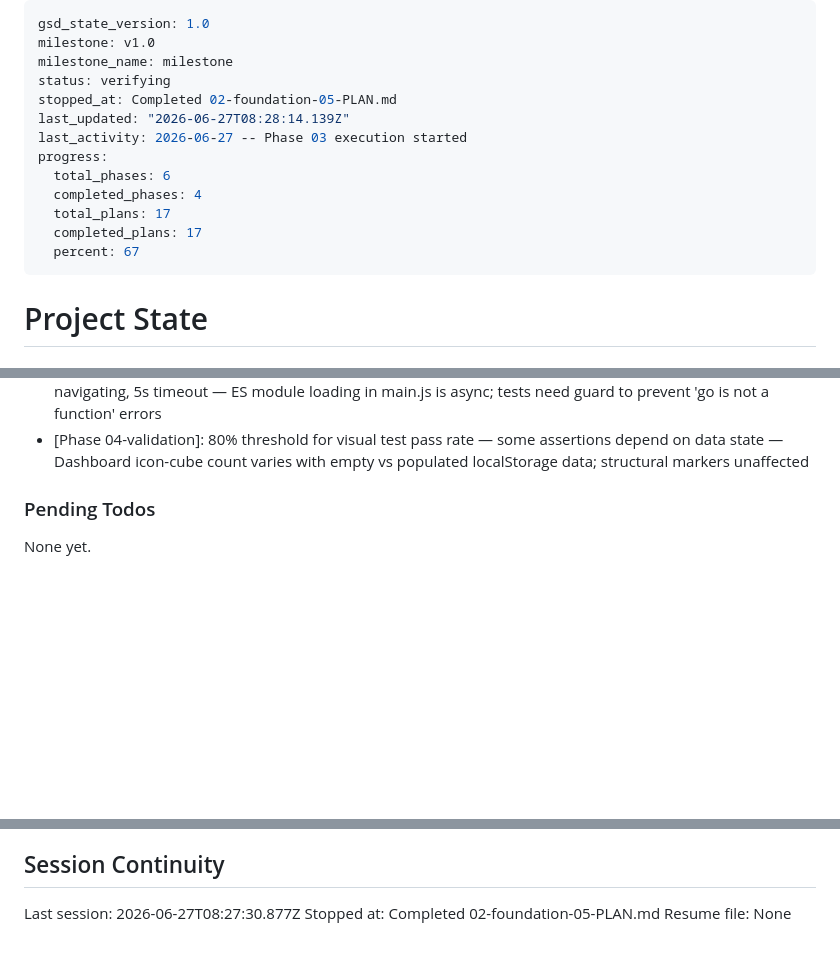
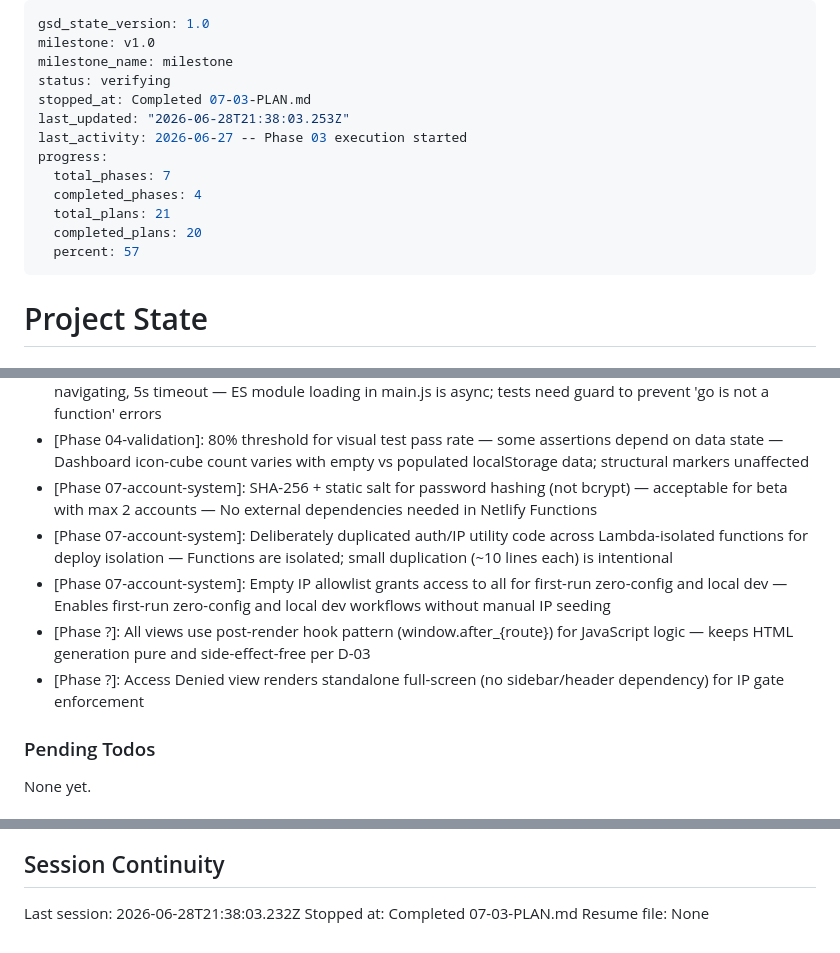
Before and after one commit to matspectrum-ai/bms-replica, a Markdown page: .planning/STATE.md, 3 parts joined by grey strips. GitHub-like rendering; blank space fills up the shorter version.

Commit message:
feat: complete phase 7 — account system with IP access control

```diff
--- a/.planning/STATE.md
+++ b/.planning/STATE.md
@@ -3,15 +3,15 @@ gsd_state_version: 1.0
 milestone: v1.0
 milestone_name: milestone
 status: verifying
-stopped_at: Completed 02-foundation-05-PLAN.md
-last_updated: "2026-06-27T08:28:14.139Z"
+stopped_at: Completed 07-03-PLAN.md
+last_updated: "2026-06-28T21:38:03.253Z"
 last_activity: 2026-06-27 -- Phase 03 execution started
 progress:
-  total_phases: 6
+  total_phases: 7
   completed_phases: 4
-  total_plans: 17
-  completed_plans: 17
-  percent: 67
+  total_plans: 21
+  completed_plans: 20
+  percent: 57
 ---
 
 # Project State
@@ -97,6 +100,11 @@ Key decisions logged in PROJECT.md Key Decisions table. Summary of decisions aff
 - [Phase ?]: Backup/restore localStorage guard pattern — test suite never corrupts real user data
 - [Phase 04-validation]: Async test runners with bootstrap guard — waits for window.go to be defined before navigating, 5s timeout — ES module loading in main.js is async; tests need guard to prevent 'go is not a function' errors
 - [Phase 04-validation]: 80% threshold for visual test pass rate — some assertions depend on data state — Dashboard icon-cube count varies with empty vs populated localStorage data; structural markers unaffected
+- [Phase 07-account-system]: SHA-256 + static salt for password hashing (not bcrypt) — acceptable for beta with max 2 accounts — No external dependencies needed in Netlify Functions
+- [Phase 07-account-system]: Deliberately duplicated auth/IP utility code across Lambda-isolated functions for deploy isolation — Functions are isolated; small duplication (~10 lines each) is intentional
+- [Phase 07-account-system]: Empty IP allowlist grants access to all for first-run zero-config and local dev — Enables first-run zero-config and local dev workflows without manual IP seeding
+- [Phase ?]: All views use post-render hook pattern (window.after_{route}) for JavaScript logic — keeps HTML generation pure and side-effect-free per D-03
+- [Phase ?]: Access Denied view renders standalone full-screen (no sidebar/header dependency) for IP gate enforcement
 
 ### Pending Todos
 
@@ -111,6 +119,6 @@ None yet.
 
 ## Session Continuity
 
-Last session: 2026-06-27T08:27:30.877Z
-Stopped at: Completed 02-foundation-05-PLAN.md
+Last session: 2026-06-28T21:38:03.232Z
+Stopped at: Completed 07-03-PLAN.md
 Resume file: None
```
Also changed, not shown: other parts of .planning/STATE.md (+3 -0 lines), .planning/ROADMAP.md (+4 -4 lines).
